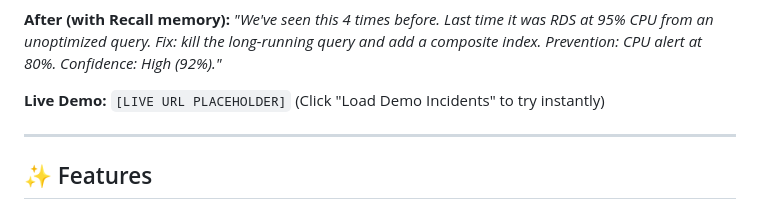
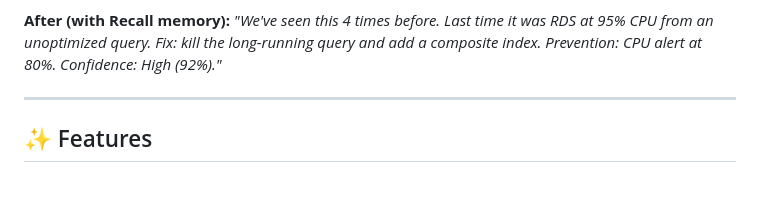
Before and after one commit to haleemaasadiya01/RECALL, a Markdown page: recall/README.md, the part around one of its changes. GitHub-like rendering; blank space fills up the shorter version.

```diff
--- a/recall/README.md
+++ b/recall/README.md
@@ -19,7 +19,6 @@
 
 **After (with Recall memory):** *"We've seen this 4 times before. Last time it was RDS at 95% CPU from an unoptimized query. Fix: kill the long-running query and add a composite index. Prevention: CPU alert at 80%. Confidence: High (92%)."*
 
-**Live Demo:** `[LIVE URL PLACEHOLDER]` (Click "Load Demo Incidents" to try instantly)
 
 ---
 
```
Also changed, not shown: other parts of recall/README.md (+1 -1 lines).
